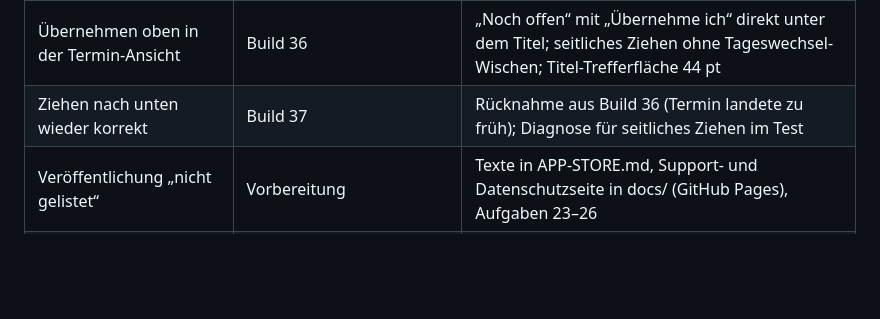
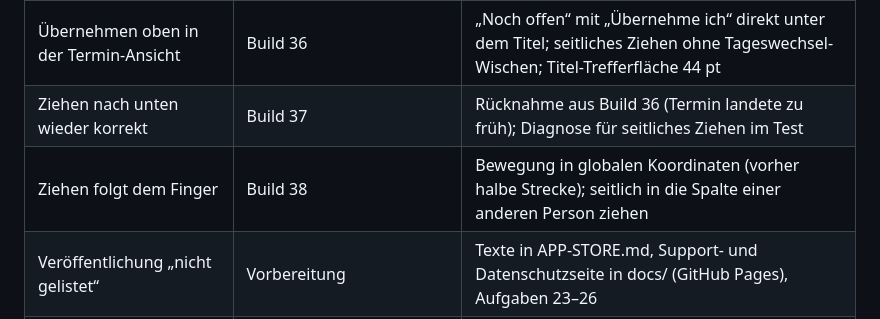
Before and after one commit to DtB1804/familienplaner, a Markdown page: README.md, the part around the change. Drawn GitHub-style; blank space fills up the shorter version.

Commit message:
README: Build 38
Co-Authored-By: Claude Opus 5.5 <noreply@anthropic.com>
Claude-Session: https://claude.ai/code/session_01DYsmWziB1Qf2ht2NGS1Erh

```diff
--- a/README.md
+++ b/README.md
@@ -110,6 +110,7 @@ und warum eine übernommene Zuständigkeit angelegt und nicht geändert wird.
 | Woche/Monat sofort gefüllt, kurzer Tagestitel | Build 35 | Woche und Monat zeigen Termine schon beim ersten Öffnen; „Di., 29. Sept.“ statt abgeschnittenem Wochentag; offene Zuständigkeit in schmalen Spalten als „2 ?“ unten rechts |
 | Übernehmen oben in der Termin-Ansicht | Build 36 | „Noch offen“ mit „Übernehme ich“ direkt unter dem Titel; seitliches Ziehen ohne Tageswechsel-Wischen; Titel-Trefferfläche 44 pt |
 | Ziehen nach unten wieder korrekt | Build 37 | Rücknahme aus Build 36 (Termin landete zu früh); Diagnose für seitliches Ziehen im Test |
+| Ziehen folgt dem Finger | Build 38 | Bewegung in globalen Koordinaten (vorher halbe Strecke); seitlich in die Spalte einer anderen Person ziehen |
 | Veröffentlichung „nicht gelistet“ | Vorbereitung | Texte in APP-STORE.md, Support- und Datenschutzseite in docs/ (GitHub Pages), Aufgaben 23–26 |
 | Einladungstest mit zweitem Erwachsenen | wartet auf zweites Gerät | Aufgabe 16 |
 | Kinderansicht auf Kindergerät testen | wartet auf Kindergerät | |
```
